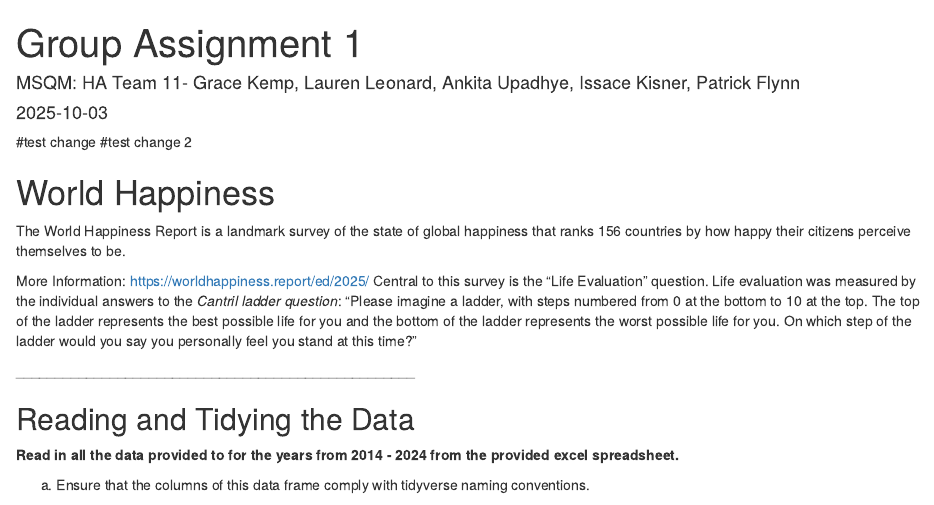
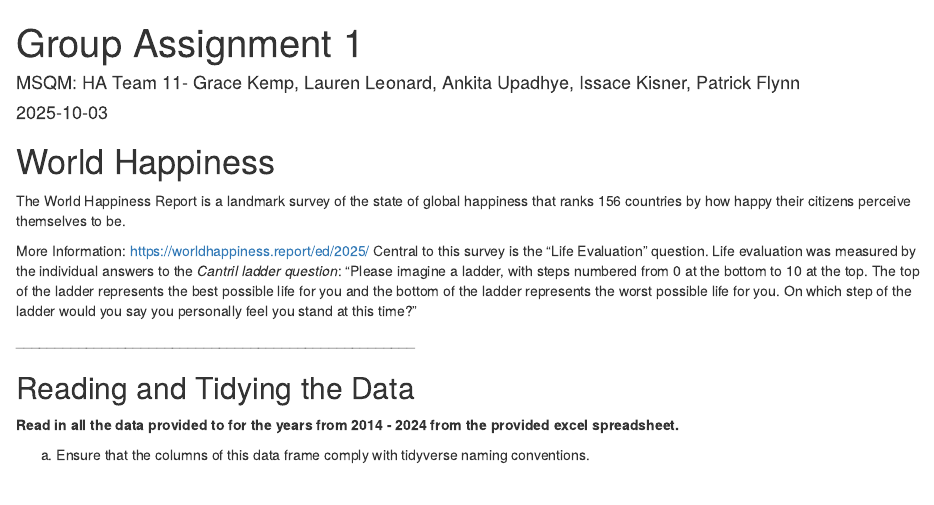
Before and after one commit to Durando-PF/Team-Assignment, an R Markdown document (Group Assignment 1 - Final.Rmd): the page in a window 1100 px wide, from its top. Rendered offline with R 4.5, knitr and Pandoc, with nearby package versions; some code elsewhere in the file could not run offline; column names are cleaned by a stand-in for the janitor package.

Commit message:
clear test

````diff
--- a/Group Assignment 1 - Final.Rmd
+++ b/Group Assignment 1 - Final.Rmd
@@ -8,8 +8,7 @@ output:
   word_document: default
   pdf_document: default
 ---
-#test change
-#test change 2
+
 ```{r setup, include=FALSE}
 knitr::opts_chunk$set(echo = TRUE)
 library(tidyverse) # Don't forget to run "install.packages('tidyverse')"
````
